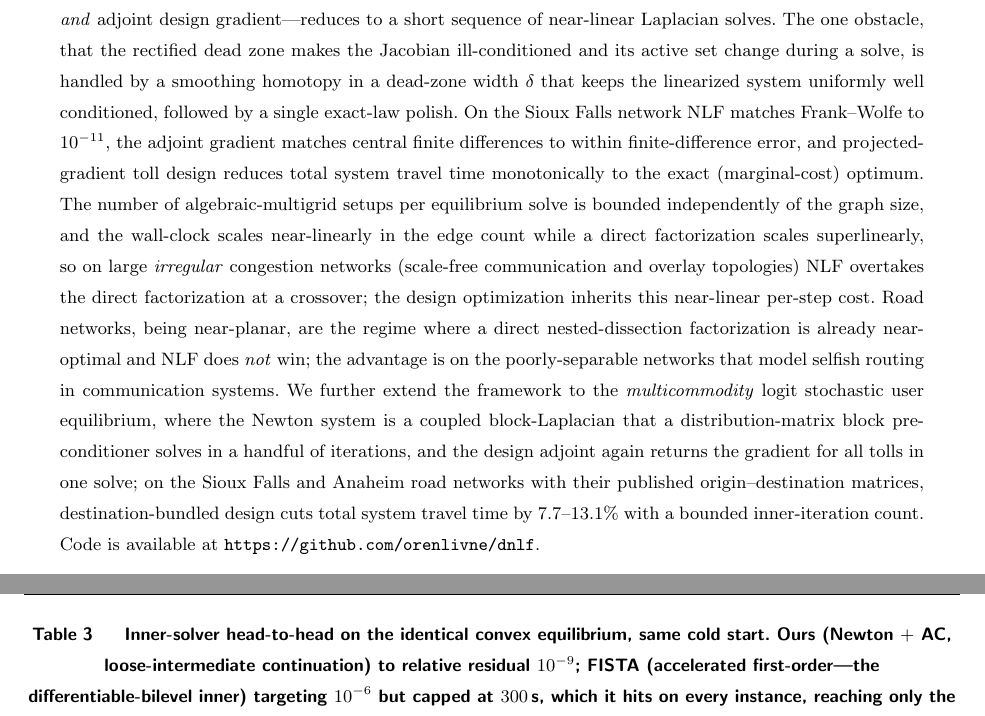
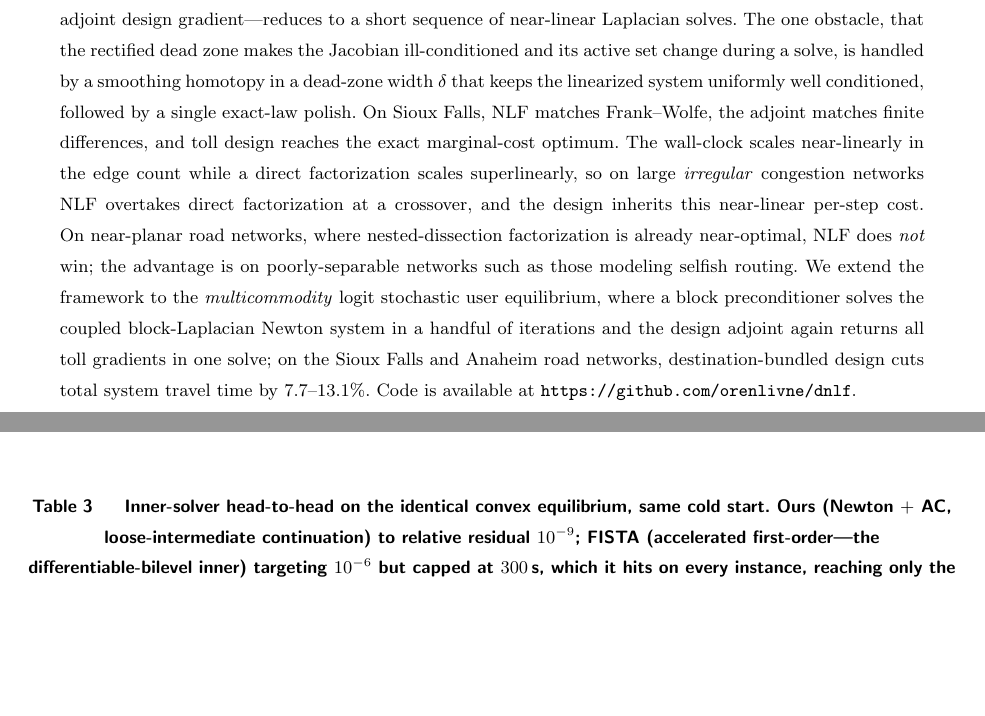
Before and after one commit to orenlivne/dnlf, a LaTeX document (doc/dnlf_ijoc.tex): two parts of pages 1 and 13 of 19 before the commit and two parts of pages 1 and 12 of 19 after it, joined at a grey line, cut so that both start at the same text, the shorter picture padded with empty space. Compiled offline with pdfLaTeX.

Commit message:
abstract: trim fluff (drop 10^-11 + finite-diff-error wording, bounded-setups clause, scale-free parenthetical, OD-matrix verbiage)

```diff
--- a/doc/dnlf_ijoc.tex
+++ b/doc/dnlf_ijoc.tex
@@ -40,21 +40,7 @@ Consequently the whole solve---forward equilibrium \emph{and} adjoint design gra
 sequence of near-linear Laplacian solves. The one obstacle, that the rectified dead zone makes the Jacobian
 ill-conditioned and its active set change during a solve, is handled by a smoothing homotopy in a dead-zone
 width $\delta$ that keeps the linearized system uniformly well conditioned, followed by a single exact-law
-polish. On the Sioux Falls network NLF matches Frank--Wolfe to $10^{-11}$, the adjoint gradient matches
-central finite differences to within finite-difference error, and projected-gradient toll design reduces total
-system travel time monotonically to the exact (marginal-cost) optimum. The number of algebraic-multigrid setups
-per equilibrium solve is bounded independently of the graph size, and the wall-clock scales near-linearly in the
-edge count while a direct factorization scales superlinearly, so on large \emph{irregular} congestion networks
-(scale-free communication and overlay topologies) NLF overtakes the direct factorization at a
-crossover; the design optimization inherits this near-linear per-step cost. Road networks, being near-planar, are
-the regime where a direct nested-dissection factorization is already near-optimal and NLF does
-\emph{not} win; the advantage is on the poorly-separable networks that model selfish routing in communication
-systems. We further extend the framework to the \emph{multicommodity} logit stochastic
-user equilibrium, where the Newton system is a coupled block-Laplacian that a distribution-matrix block
-preconditioner solves in a handful of iterations, and the design adjoint again returns the gradient for all
-tolls in one solve; on the Sioux Falls and Anaheim road networks with their published origin--destination
-matrices, destination-bundled design cuts total system travel time by $7.7$--$13.1\%$ with a bounded
-inner-iteration count. Code is available at \url{https://github.com/orenlivne/dnlf}.
+polish. On Sioux Falls, NLF matches Frank--Wolfe, the adjoint matches finite differences, and toll design reaches the exact marginal-cost optimum. The wall-clock scales near-linearly in the edge count while a direct factorization scales superlinearly, so on large \emph{irregular} congestion networks NLF overtakes direct factorization at a crossover, and the design inherits this near-linear per-step cost. On near-planar road networks, where nested-dissection factorization is already near-optimal, NLF does \emph{not} win; the advantage is on poorly-separable networks such as those modeling selfish routing. We extend the framework to the \emph{multicommodity} logit stochastic user equilibrium, where a block preconditioner solves the coupled block-Laplacian Newton system in a handful of iterations and the design adjoint again returns all toll gradients in one solve; on the Sioux Falls and Anaheim road networks, destination-bundled design cuts total system travel time by $7.7$--$13.1\%$. Code is available at \url{https://github.com/orenlivne/dnlf}.
 }
 
 \KEYWORDS{network design; traffic assignment; user equilibrium; bilevel optimization; nonlinear Laplacian
```
Also changed, not shown: doc/dnlf_ijoc.pdf, doc/dnlf_ijoc.tex (2 more changed lines).
